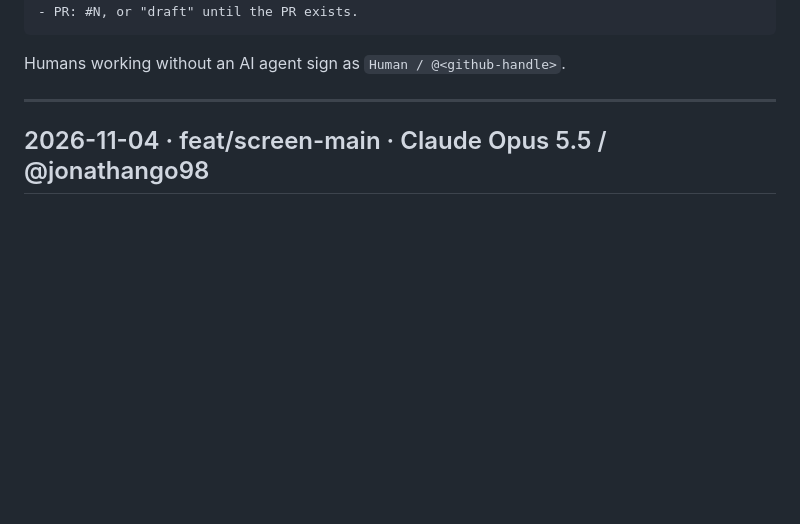
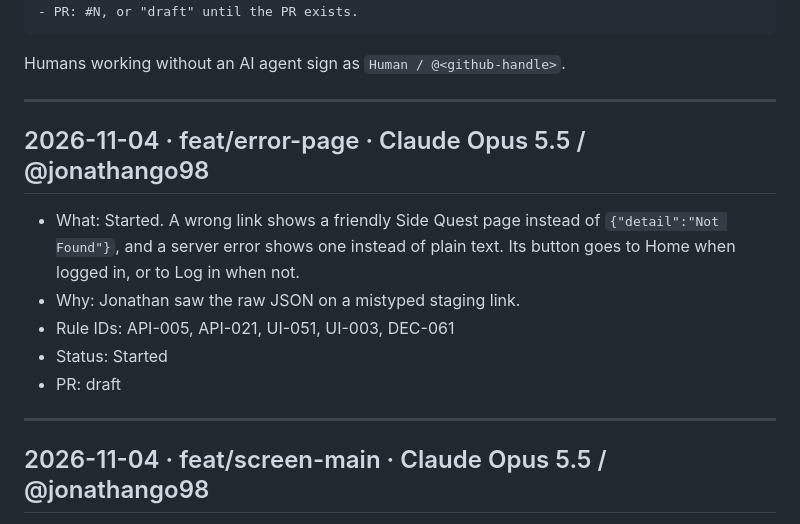
Before and after one commit to jonathango98/nextgen27-sidequest, a Markdown page: CHANGELOG.md, the part around the change. Drawn GitHub-style; blank space fills up the shorter version.

````diff
--- a/CHANGELOG.md
+++ b/CHANGELOG.md
@@ -17,6 +17,16 @@ Entry format:
 ```
 
 Humans working without an AI agent sign as `Human / @<github-handle>`.
+
+---
+
+## 2026-11-04 · feat/error-page · Claude Opus 5.5 / @jonathango98
+
+- What: Started. A wrong link shows a friendly Side Quest page instead of `{"detail":"Not Found"}`, and a server error shows one instead of plain text. Its button goes to Home when logged in, or to Log in when not.
+- Why: Jonathan saw the raw JSON on a mistyped staging link.
+- Rule IDs: API-005, API-021, UI-051, UI-003, DEC-061
+- Status: Started
+- PR: draft
 
 ---
 
````
Also changed, not shown: README.md (+1 -0 lines).
